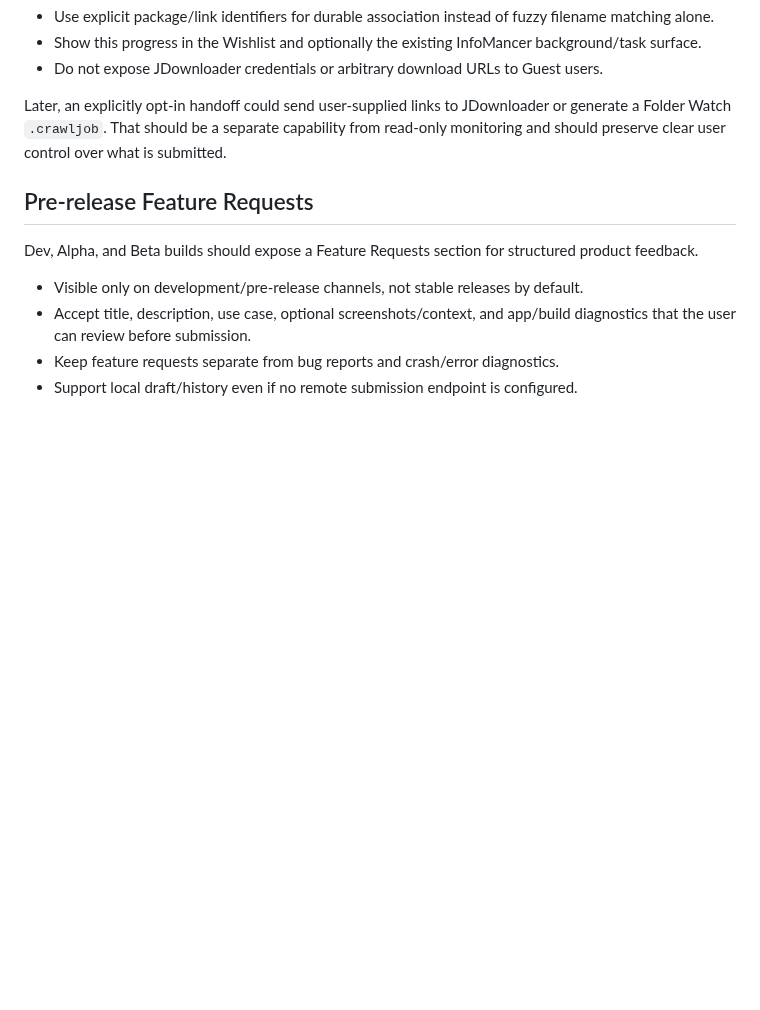
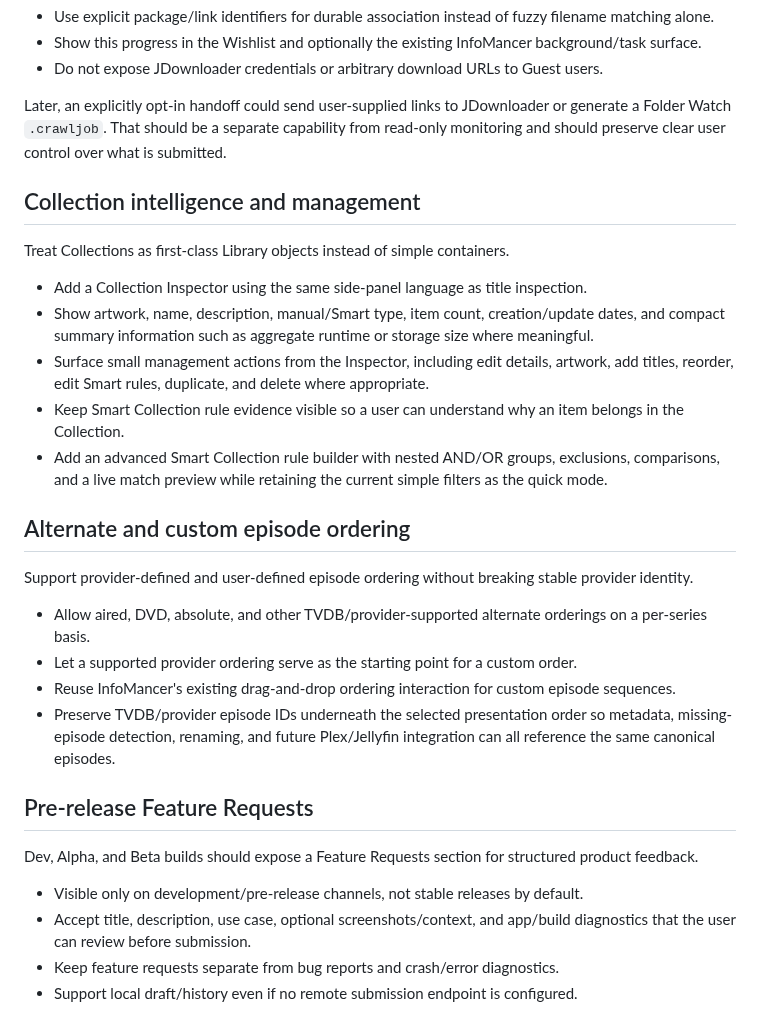
Before and after one commit to chandler-sol/InfoMancer, a Markdown page: docs/ROADMAP_1_0_PLUS.md, the part around the change. GitHub-like rendering; blank space fills up the shorter version.

Commit message:
Add Collection inspector and ordering roadmap

```diff
--- a/docs/ROADMAP_1_0_PLUS.md
+++ b/docs/ROADMAP_1_0_PLUS.md
@@ -40,6 +40,25 @@ Start with an opt-in, read-only download-status adapter rather than trying to ma
 
 Later, an explicitly opt-in handoff could send user-supplied links to JDownloader or generate a Folder Watch `.crawljob`. That should be a separate capability from read-only monitoring and should preserve clear user control over what is submitted.
 
+## Collection intelligence and management
+
+Treat Collections as first-class Library objects instead of simple containers.
+
+- Add a Collection Inspector using the same side-panel language as title inspection.
+- Show artwork, name, description, manual/Smart type, item count, creation/update dates, and compact summary information such as aggregate runtime or storage size where meaningful.
+- Surface small management actions from the Inspector, including edit details, artwork, add titles, reorder, edit Smart rules, duplicate, and delete where appropriate.
+- Keep Smart Collection rule evidence visible so a user can understand why an item belongs in the Collection.
+- Add an advanced Smart Collection rule builder with nested AND/OR groups, exclusions, comparisons, and a live match preview while retaining the current simple filters as the quick mode.
+
+## Alternate and custom episode ordering
+
+Support provider-defined and user-defined episode ordering without breaking stable provider identity.
+
+- Allow aired, DVD, absolute, and other TVDB/provider-supported alternate orderings on a per-series basis.
+- Let a supported provider ordering serve as the starting point for a custom order.
+- Reuse InfoMancer's existing drag-and-drop ordering interaction for custom episode sequences.
+- Preserve TVDB/provider episode IDs underneath the selected presentation order so metadata, missing-episode detection, renaming, and future Plex/Jellyfin integration can all reference the same canonical episodes.
+
 ## Pre-release Feature Requests
 
 Dev, Alpha, and Beta builds should expose a Feature Requests section for structured product feedback.
```
